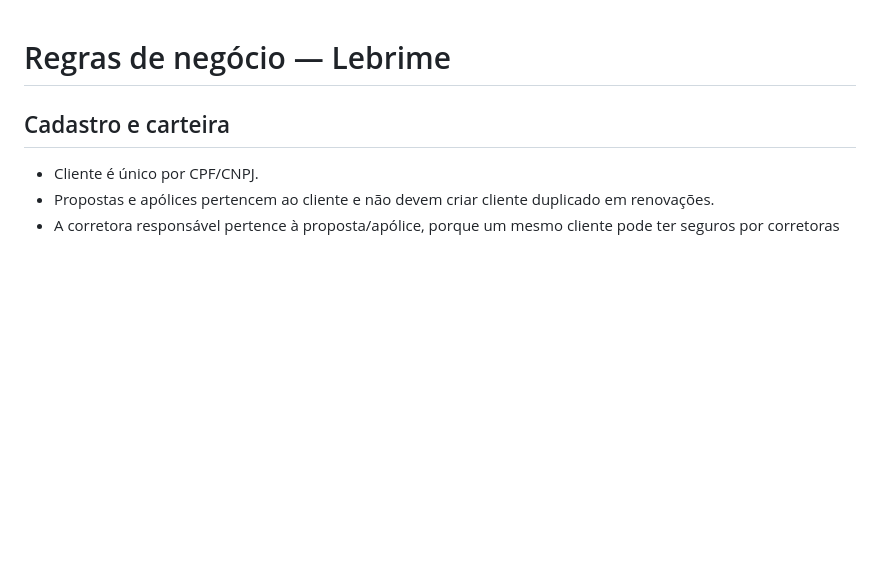
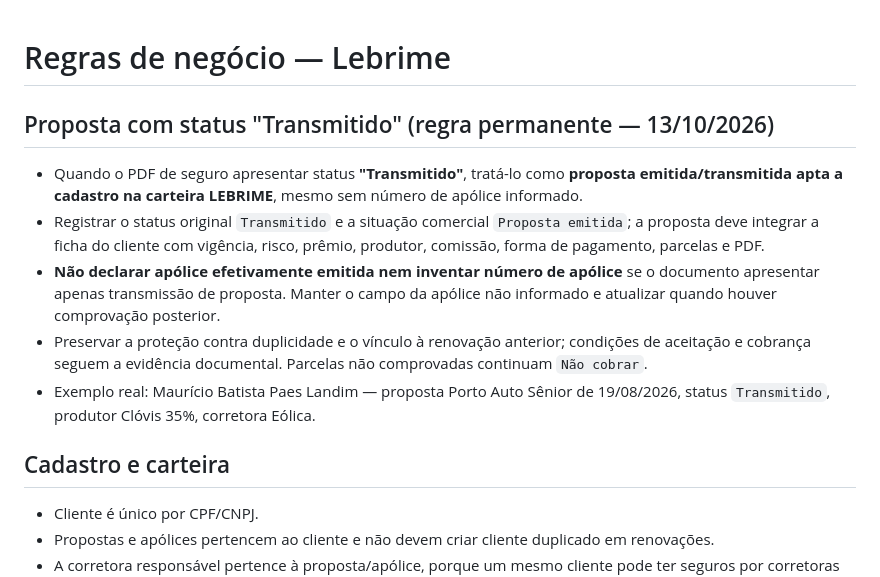
Before and after one commit to sinistrolebrime-glitch/lebrime-corretora, a Markdown page: BUSINESS_RULES.md, the part around the change. Rendered like a GitHub page; blank space fills up the shorter version.

Commit message:
docs(regras): transmitido corresponde a proposta emitida e cadastrável

```diff
--- a/BUSINESS_RULES.md
+++ b/BUSINESS_RULES.md
@@ -1,4 +1,11 @@
 # Regras de negócio — Lebrime
+
+## Proposta com status "Transmitido" (regra permanente — 13/10/2026)
+- Quando o PDF de seguro apresentar status **"Transmitido"**, tratá-lo como **proposta emitida/transmitida apta a cadastro na carteira LEBRIME**, mesmo sem número de apólice informado.
+- Registrar o status original `Transmitido` e a situação comercial `Proposta emitida`; a proposta deve integrar a ficha do cliente com vigência, risco, prêmio, produtor, comissão, forma de pagamento, parcelas e PDF.
+- **Não declarar apólice efetivamente emitida nem inventar número de apólice** se o documento apresentar apenas transmissão de proposta. Manter o campo da apólice não informado e atualizar quando houver comprovação posterior.
+- Preservar a proteção contra duplicidade e o vínculo à renovação anterior; condições de aceitação e cobrança seguem a evidência documental. Parcelas não comprovadas continuam `Não cobrar`.
+- Exemplo real: Maurício Batista Paes Landim — proposta Porto Auto Sênior de 19/08/2026, status `Transmitido`, produtor Clóvis 35%, corretora Eólica.
 
 ## Cadastro e carteira
 - Cliente é único por CPF/CNPJ.
```
